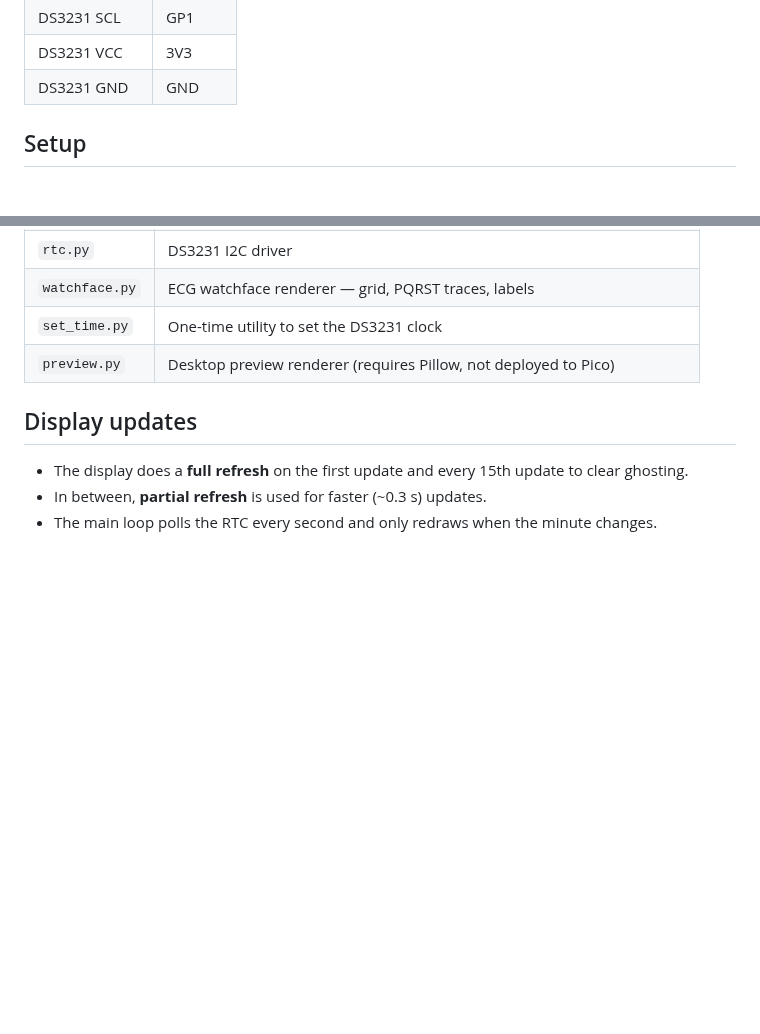
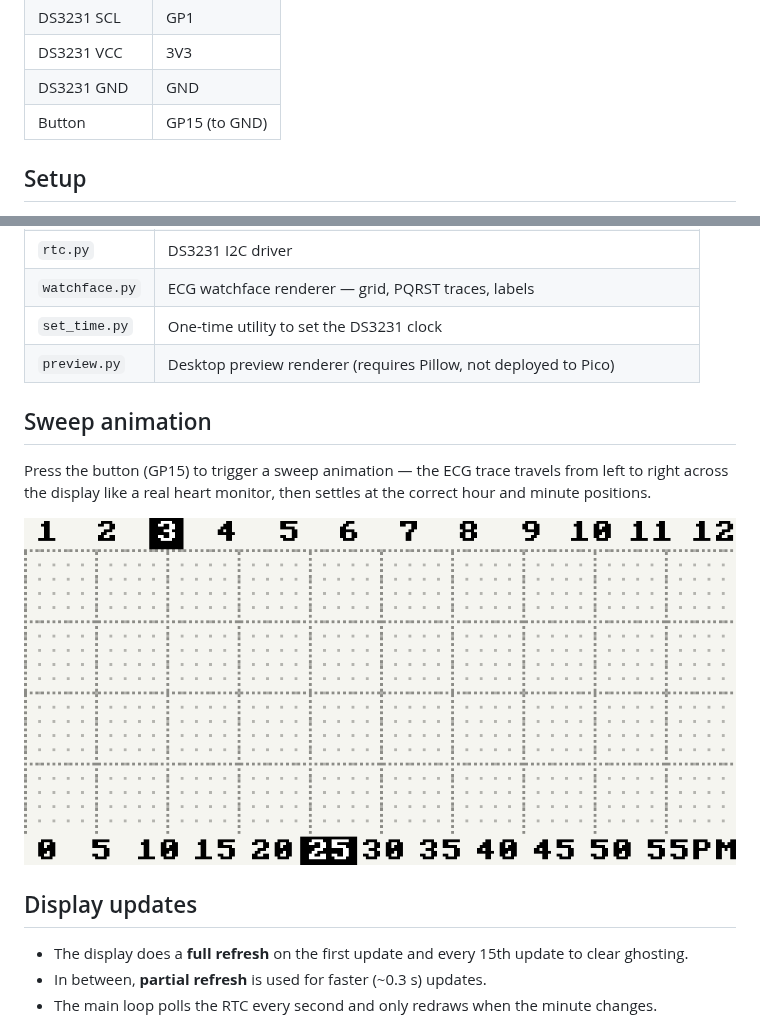
Before and after one commit to procrastinest0/picowatchECG, a Markdown page: README.md, 2 parts joined by grey strips. Drawn GitHub-style; pictures changed too: sweep.gif (added); blank space fills up the shorter version.

```diff
--- a/README.md
+++ b/README.md
@@ -34,6 +34,7 @@ An ECG-style watchface for the Raspberry Pi Pico, Waveshare 2.13" e-ink display,
 | DS3231 SCL | GP1 |
 | DS3231 VCC | 3V3 |
 | DS3231 GND | GND |
+| Button | GP15 (to GND) |
 
 ## Setup
 
@@ -62,6 +63,12 @@ An ECG-style watchface for the Raspberry Pi Pico, Waveshare 2.13" e-ink display,
 | `set_time.py` | One-time utility to set the DS3231 clock |
 | `preview.py` | Desktop preview renderer (requires Pillow, not deployed to Pico) |
 
+## Sweep animation
+
+Press the button (GP15) to trigger a sweep animation — the ECG trace travels from left to right across the display like a real heart monitor, then settles at the correct hour and minute positions.
+
+![Sweep Animation](sweep.gif)
+
 ## Display updates
 
 - The display does a **full refresh** on the first update and every 15th update to clear ghosting.
```
Also changed, not shown: 3 other files.
